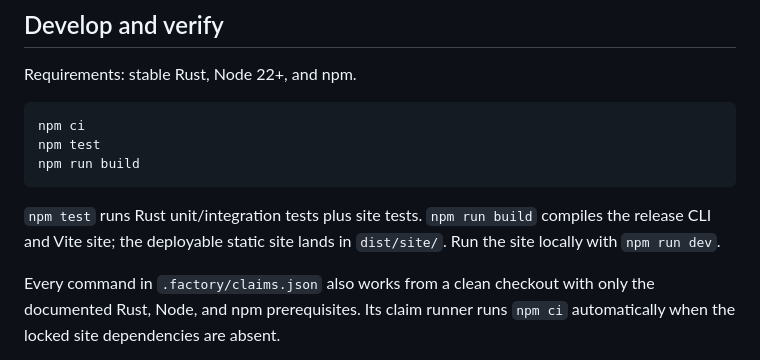
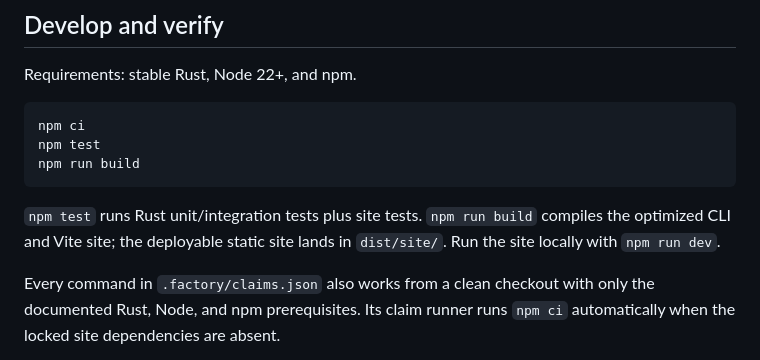
Before and after one commit to B-Divyesh/sf-camera-ingest-preflight, a Markdown page: README.md, the part around the change. GitHub-like rendering.

Commit message:
docs: record release promise repair

````diff
--- a/README.md
+++ b/README.md
@@ -83,7 +83,7 @@ npm test
 npm run build
 ```
 
-`npm test` runs Rust unit/integration tests plus site tests. `npm run build` compiles the release CLI and Vite site; the deployable static site lands in `dist/site/`. Run the site locally with `npm run dev`.
+`npm test` runs Rust unit/integration tests plus site tests. `npm run build` compiles the optimized CLI and Vite site; the deployable static site lands in `dist/site/`. Run the site locally with `npm run dev`.
 
 Every command in `.factory/claims.json` also works from a clean checkout with
 only the documented Rust, Node, and npm prerequisites. Its claim runner runs
````
Also changed, not shown: .factory/handoff.md (+98 -0 lines).
